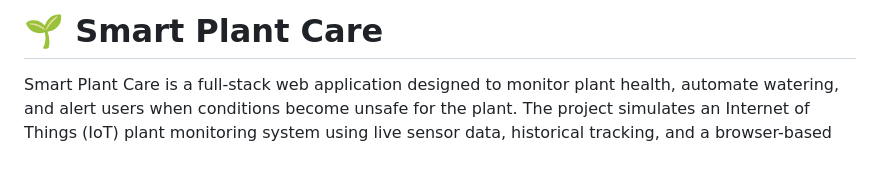
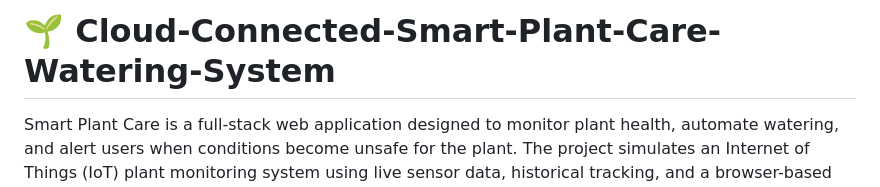
Before and after one commit to Samreen-KHAN04/Cloud-Connected-Smart-Plant-Care-Watering-System, a Markdown page: README.md, the part around the change. Rendered like a GitHub page; blank space fills up the shorter version.

```diff
--- a/README.md
+++ b/README.md
@@ -1,4 +1,4 @@
-# 🌱 Smart Plant Care
+# 🌱 Cloud-Connected-Smart-Plant-Care-Watering-System
 
 Smart Plant Care is a full-stack web application designed to monitor plant health, automate watering, and alert users when conditions become unsafe for the plant. The project simulates an Internet of Things (IoT) plant monitoring system using live sensor data, historical tracking, and a browser-based dashboard.
 
```
